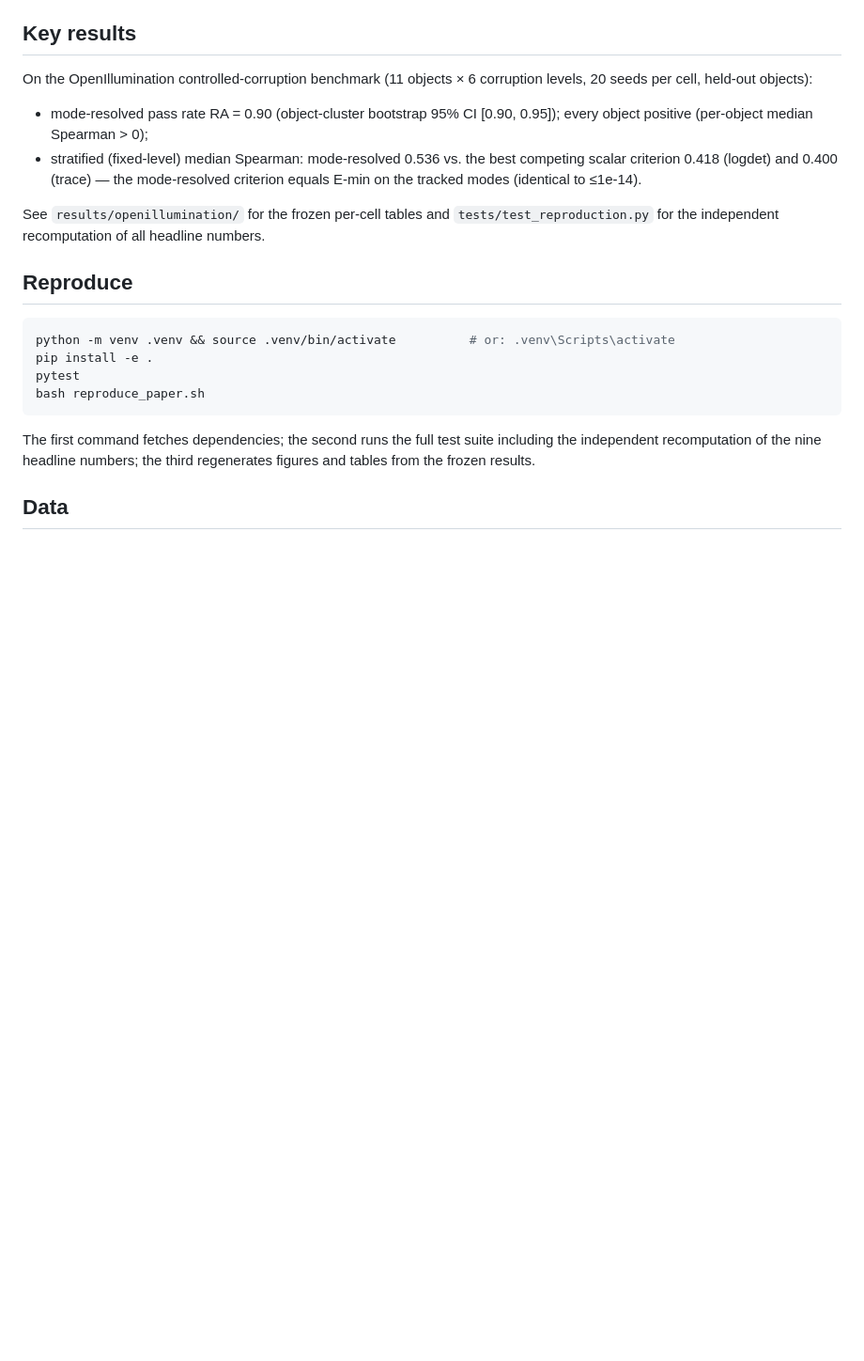
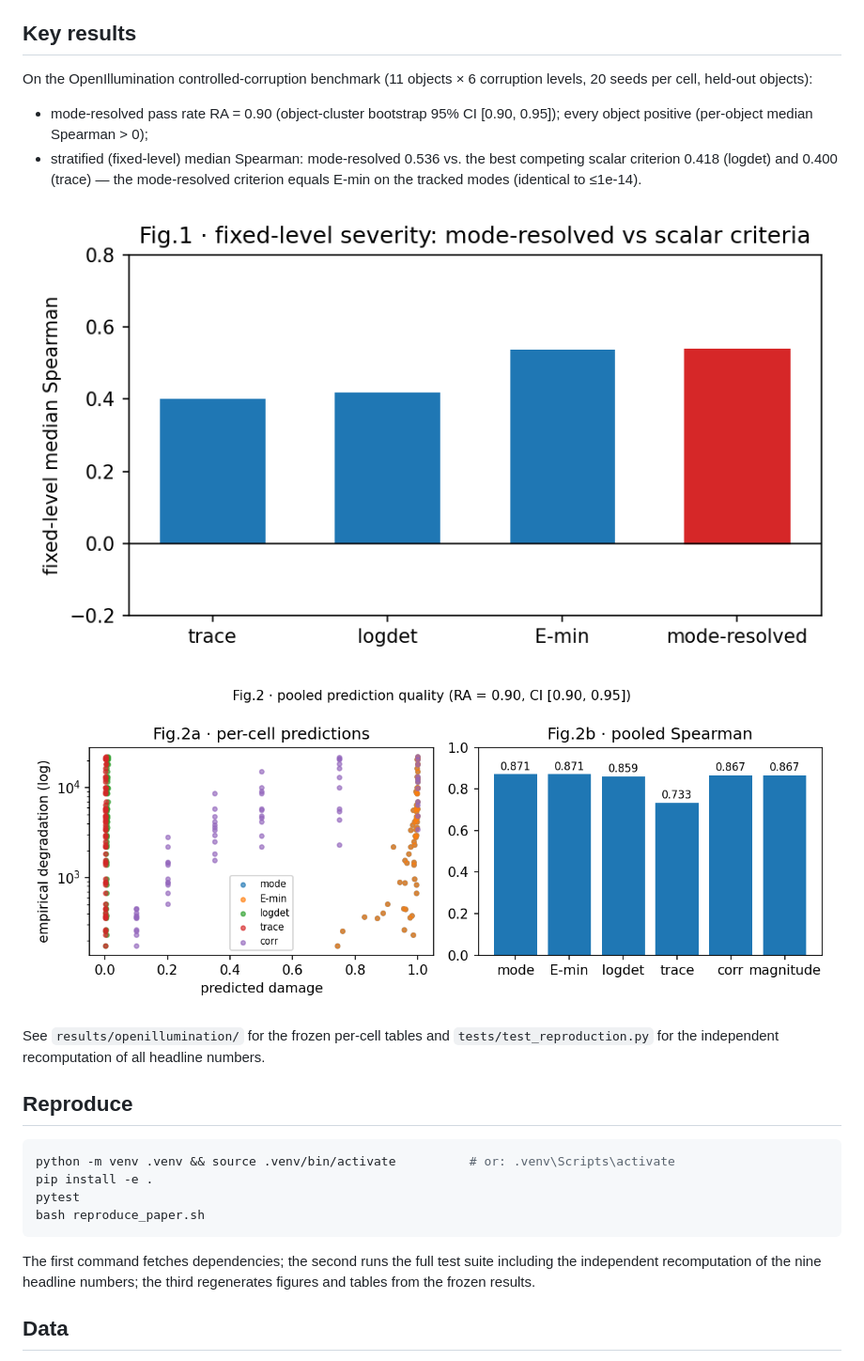
Before and after one commit to dddsx3/mode-resolved-calibration, a Markdown page: README.md, the part around the change. Shown at 94% size. Drawn GitHub-style; pictures changed too: paper/figures/fig1_stratified_median.png (added), paper/figures/fig2_pooled.png (added); blank space fills up the shorter version.

```diff
--- a/README.md
+++ b/README.md
@@ -49,6 +49,10 @@ levels, 20 seeds per cell, held-out objects):
   competing scalar criterion 0.418 (logdet) and 0.400 (trace) — the mode-resolved
   criterion equals E-min on the tracked modes (identical to ≤1e-14).
 
+![fig1](paper/figures/fig1_stratified_median.png)
+
+![fig2](paper/figures/fig2_pooled.png)
+
 See `results/openillumination/` for the frozen per-cell tables and
 `tests/test_reproduction.py` for the independent recomputation of all headline numbers.
 
```
Also changed, not shown: docs/REPRODUCIBILITY.md (+22 -0 lines), 12 other files.
